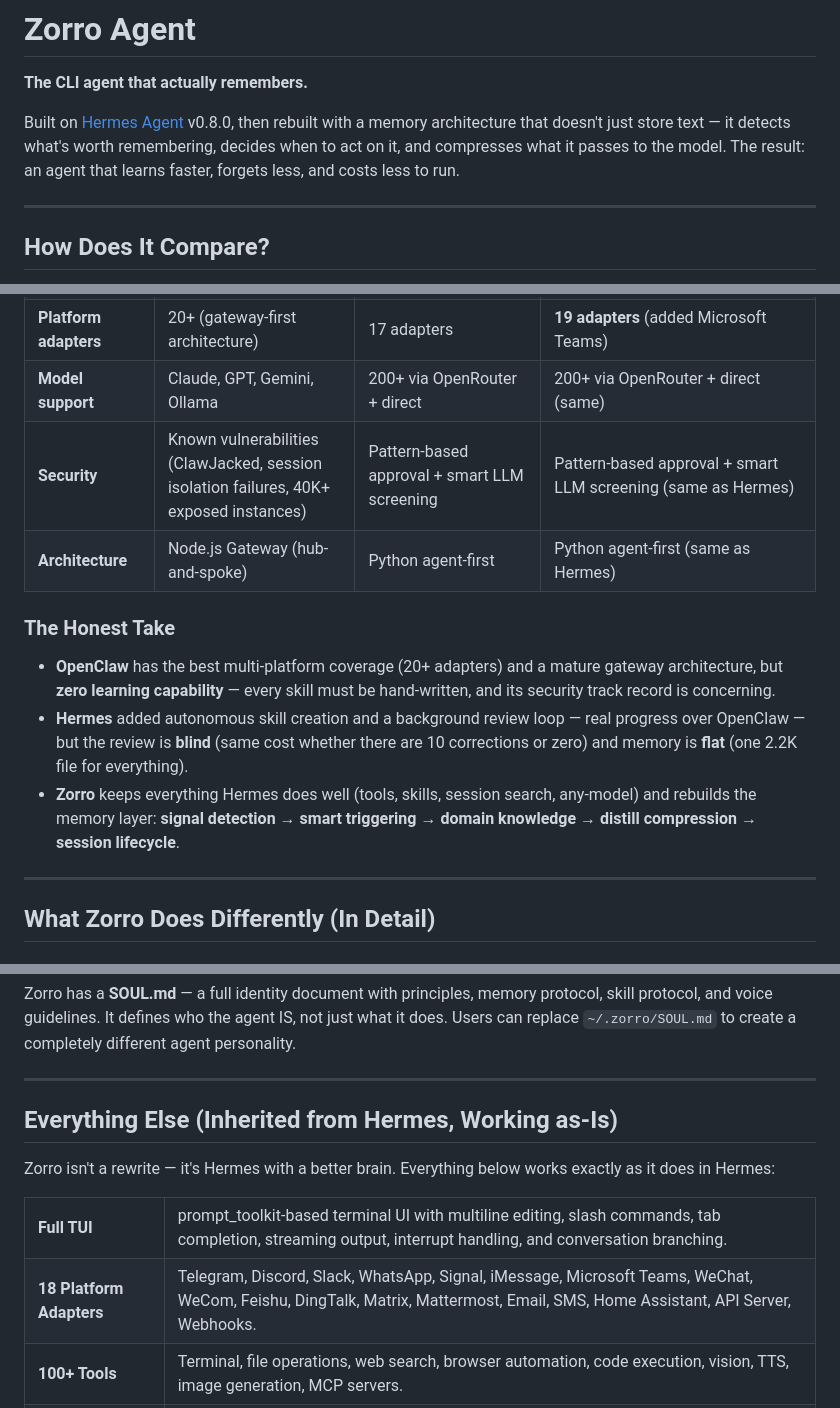
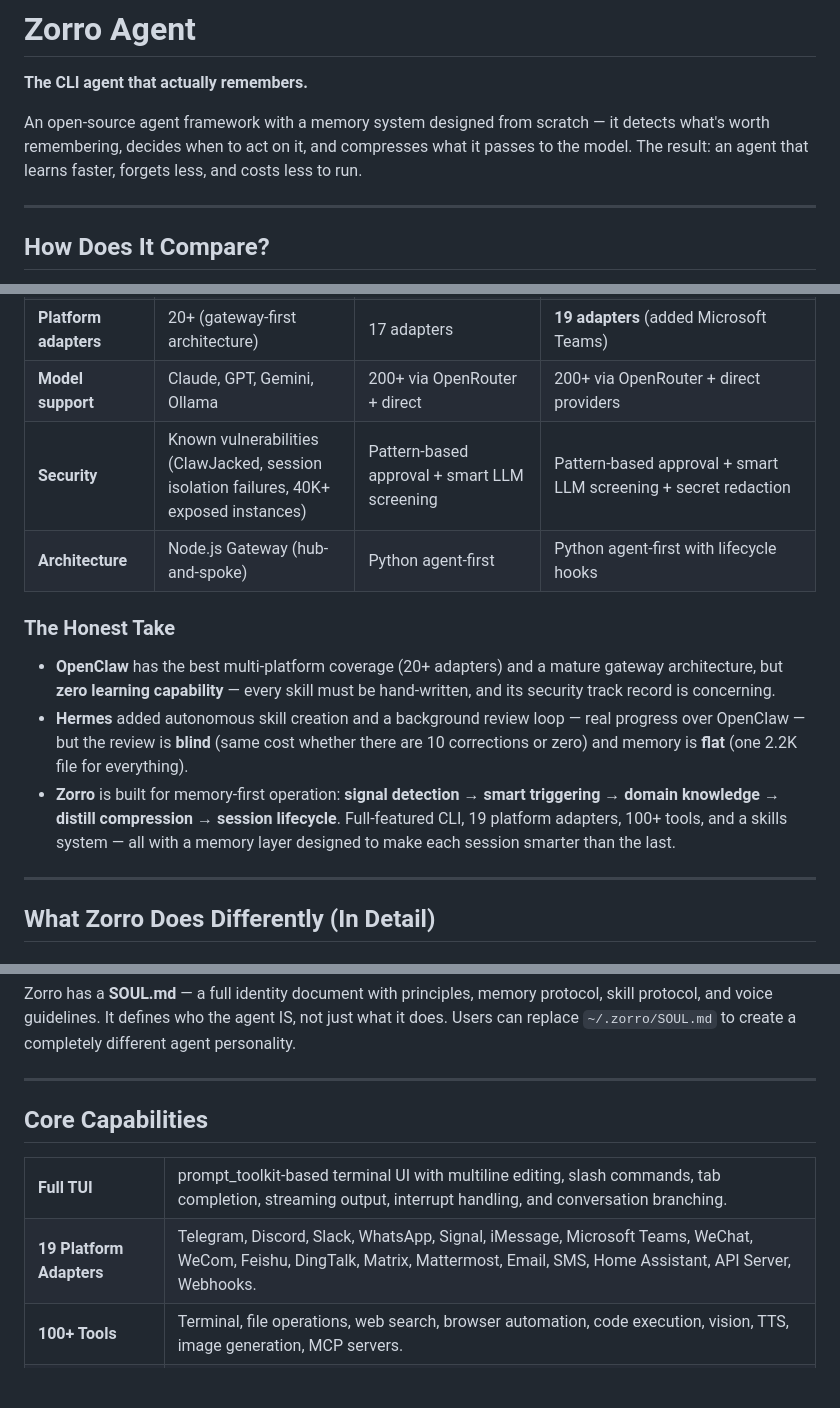
Before and after one commit to braxtonROSE4/zorro-agent, a Markdown page: README.md, 3 parts joined by grey strips. Drawn GitHub-style; blank space fills up the shorter version.

Commit message:
Remove all Hermes attribution from README — Zorro is its own project
- Removed "Built on Hermes Agent" opening
- Removed "Inherited from Hermes" section header
- Removed "(same as Hermes)" labels in comparison table
- Removed "keeps everything Hermes does well" phrasing
- Core Capabilities section now stands on its own
- Fixed platform adapter count to 19 (includes Teams)

```diff
--- a/README.md
+++ b/README.md
@@ -2,7 +2,7 @@
 
 **The CLI agent that actually remembers.**
 
-Built on [Hermes Agent](https://github.com/NousResearch/hermes-agent) v0.8.0, then rebuilt with a memory architecture that doesn't just store text — it detects what's worth remembering, decides when to act on it, and compresses what it passes to the model. The result: an agent that learns faster, forgets less, and costs less to run.
+An open-source agent framework with a memory system designed from scratch — it detects what's worth remembering, decides when to act on it, and compresses what it passes to the model. The result: an agent that learns faster, forgets less, and costs less to run.
 
 ---
 
@@ -21,15 +21,15 @@ Three open-source agent frameworks claim to "learn" across sessions. Here's what
 | **User sentiment** | Not detected | Not detected | **Rating capture** (explicit 1-10) + **frustration/satisfaction detection** (implicit, triggers emergency review) |
 | **Review cost** | N/A (no review) | 1 API call every 10 turns regardless | **0 API calls** when nothing detected; 1 call when signals warrant it |
 | **Platform adapters** | 20+ (gateway-first architecture) | 17 adapters | **19 adapters** (added Microsoft Teams) |
-| **Model support** | Claude, GPT, Gemini, Ollama | 200+ via OpenRouter + direct | 200+ via OpenRouter + direct (same) |
-| **Security** | Known vulnerabilities (ClawJacked, session isolation failures, 40K+ exposed instances) | Pattern-based approval + smart LLM screening | Pattern-based approval + smart LLM screening (same as Hermes) |
-| **Architecture** | Node.js Gateway (hub-and-spoke) | Python agent-first | Python agent-first (same as Hermes) |
+| **Model support** | Claude, GPT, Gemini, Ollama | 200+ via OpenRouter + direct | 200+ via OpenRouter + direct providers |
+| **Security** | Known vulnerabilities (ClawJacked, session isolation failures, 40K+ exposed instances) | Pattern-based approval + smart LLM screening | Pattern-based approval + smart LLM screening + secret redaction |
+| **Architecture** | Node.js Gateway (hub-and-spoke) | Python agent-first | Python agent-first with lifecycle hooks |
 
 ### The Honest Take
 
 - **OpenClaw** has the best multi-platform coverage (20+ adapters) and a mature gateway architecture, but **zero learning capability** — every skill must be hand-written, and its security track record is concerning.
 - **Hermes** added autonomous skill creation and a background review loop — real progress over OpenClaw — but the review is **blind** (same cost whether there are 10 corrections or zero) and memory is **flat** (one 2.2K file for everything).
-- **Zorro** keeps everything Hermes does well (tools, skills, session search, any-model) and rebuilds the memory layer: **signal detection → smart triggering → domain knowledge → distill compression → session lifecycle**.
+- **Zorro** is built for memory-first operation: **signal detection → smart triggering → domain knowledge → distill compression → session lifecycle**. Full-featured CLI, 19 platform adapters, 100+ tools, and a skills system — all with a memory layer designed to make each session smarter than the last.
 
 ---
 
@@ -112,13 +112,11 @@ Zorro has a **SOUL.md** — a full identity document with principles, memory pro
 
 ---
 
-## Everything Else (Inherited from Hermes, Working as-Is)
-
-Zorro isn't a rewrite — it's Hermes with a better brain. Everything below works exactly as it does in Hermes:
+## Core Capabilities
 
 <table>
 <tr><td><b>Full TUI</b></td><td>prompt_toolkit-based terminal UI with multiline editing, slash commands, tab completion, streaming output, interrupt handling, and conversation branching.</td></tr>
-<tr><td><b>18 Platform Adapters</b></td><td>Telegram, Discord, Slack, WhatsApp, Signal, iMessage, Microsoft Teams, WeChat, WeCom, Feishu, DingTalk, Matrix, Mattermost, Email, SMS, Home Assistant, API Server, Webhooks.</td></tr>
+<tr><td><b>19 Platform Adapters</b></td><td>Telegram, Discord, Slack, WhatsApp, Signal, iMessage, Microsoft Teams, WeChat, WeCom, Feishu, DingTalk, Matrix, Mattermost, Email, SMS, Home Assistant, API Server, Webhooks.</td></tr>
 <tr><td><b>100+ Tools</b></td><td>Terminal, file operations, web search, browser automation, code execution, vision, TTS, image generation, MCP servers.</td></tr>
 <tr><td><b>Skills System</b></td><td>YAML+Markdown procedural knowledge. Agent creates skills from experience, loads them by task relevance, patches them when outdated. Skills Hub for community sharing.</td></tr>
 <tr><td><b>Session Search</b></td><td>FTS5 full-text search across all past conversations with LLM-powered summarization. The agent can recall any past interaction.</td></tr>
```
Also changed, not shown: other parts of README.md (+1 -1 lines).
